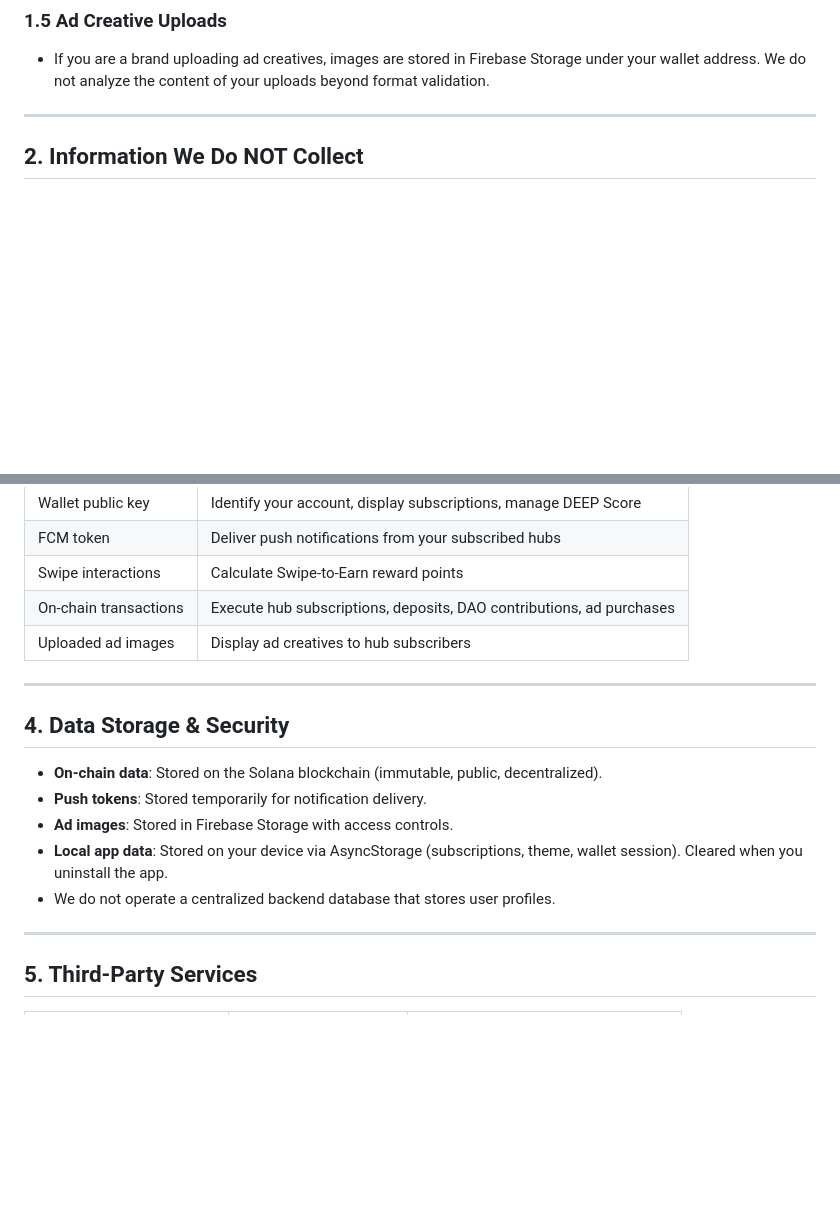
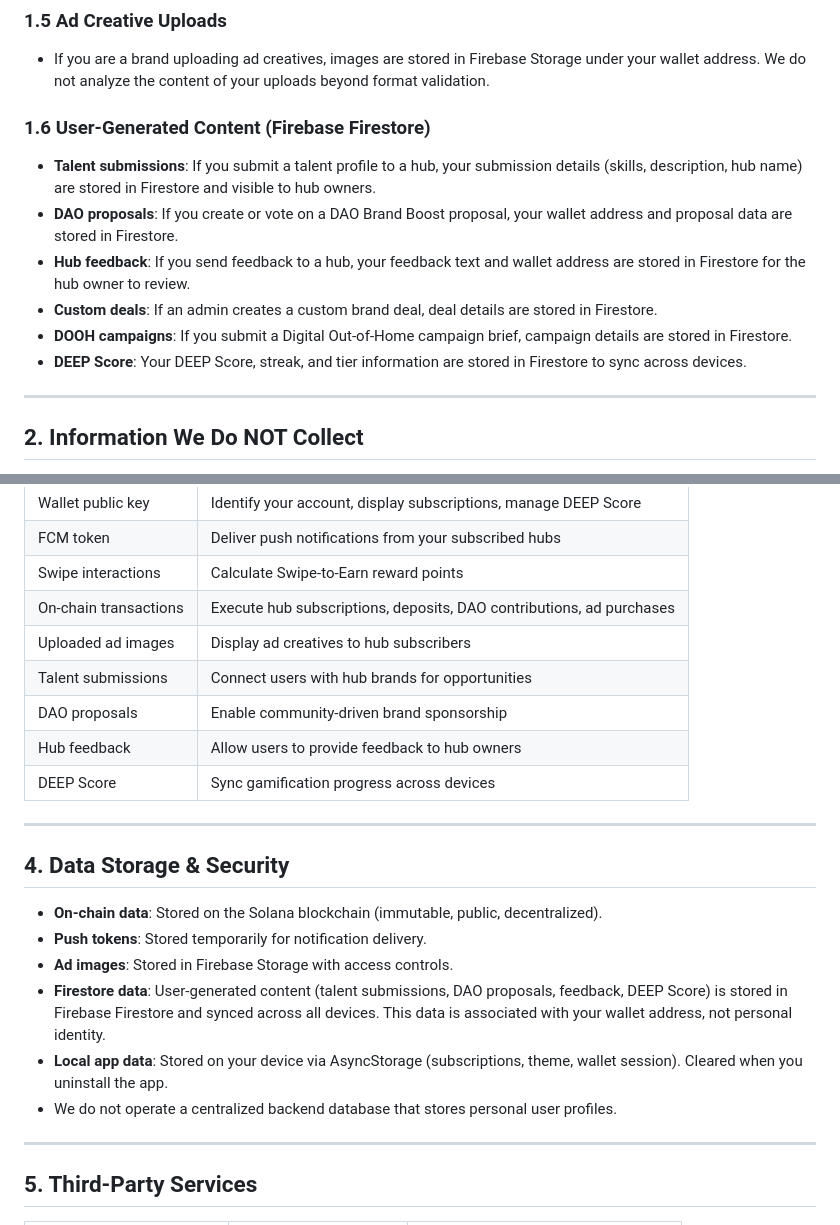
Before and after one commit to DEEPBRANDINGDOOH/DEEP-PULSE, a Markdown page: docs/PRIVACY_POLICY.md, 2 parts joined by grey strips. Rendered like a GitHub page; blank space fills up the shorter version.

Commit message:
Docs: sync PITCH_DECK + PRIVACY_POLICY with Build 26 changes
- PITCH_DECK: Firebase sync now mentions 10 parallel Firestore fetches
- PRIVACY_POLICY: added section 1.6 (user-generated Firestore content)
- PRIVACY_POLICY: updated data usage table + storage section

Co-Authored-By: Claude Opus 4.6 <noreply@anthropic.com>

```diff
--- a/docs/PRIVACY_POLICY.md
+++ b/docs/PRIVACY_POLICY.md
@@ -24,6 +24,14 @@ DEEP PULSE ("we", "our", "the app") is a decentralized notification hub built on
 ### 1.5 Ad Creative Uploads
 - If you are a brand uploading ad creatives, images are stored in Firebase Storage under your wallet address. We do not analyze the content of your uploads beyond format validation.
 
+### 1.6 User-Generated Content (Firebase Firestore)
+- **Talent submissions**: If you submit a talent profile to a hub, your submission details (skills, description, hub name) are stored in Firestore and visible to hub owners.
+- **DAO proposals**: If you create or vote on a DAO Brand Boost proposal, your wallet address and proposal data are stored in Firestore.
+- **Hub feedback**: If you send feedback to a hub, your feedback text and wallet address are stored in Firestore for the hub owner to review.
+- **Custom deals**: If an admin creates a custom brand deal, deal details are stored in Firestore.
+- **DOOH campaigns**: If you submit a Digital Out-of-Home campaign brief, campaign details are stored in Firestore.
+- **DEEP Score**: Your DEEP Score, streak, and tier information are stored in Firestore to sync across devices.
+
 ---
 
 ## 2. Information We Do NOT Collect
@@ -46,6 +54,10 @@ DEEP PULSE ("we", "our", "the app") is a decentralized notification hub built on
 | Swipe interactions | Calculate Swipe-to-Earn reward points |
 | On-chain transactions | Execute hub subscriptions, deposits, DAO contributions, ad purchases |
 | Uploaded ad images | Display ad creatives to hub subscribers |
+| Talent submissions | Connect users with hub brands for opportunities |
+| DAO proposals | Enable community-driven brand sponsorship |
+| Hub feedback | Allow users to provide feedback to hub owners |
+| DEEP Score | Sync gamification progress across devices |
 
 ---
 
@@ -54,8 +66,9 @@ DEEP PULSE ("we", "our", "the app") is a decentralized notification hub built on
 - **On-chain data**: Stored on the Solana blockchain (immutable, public, decentralized).
 - **Push tokens**: Stored temporarily for notification delivery.
 - **Ad images**: Stored in Firebase Storage with access controls.
+- **Firestore data**: User-generated content (talent submissions, DAO proposals, feedback, DEEP Score) is stored in Firebase Firestore and synced across all devices. This data is associated with your wallet address, not personal identity.
 - **Local app data**: Stored on your device via AsyncStorage (subscriptions, theme, wallet session). Cleared when you uninstall the app.
-- We do not operate a centralized backend database that stores user profiles.
+- We do not operate a centralized backend database that stores personal user profiles.
 
 ---
 
```
Also changed, not shown: docs/PITCH_DECK.md (+1 -1 lines).
